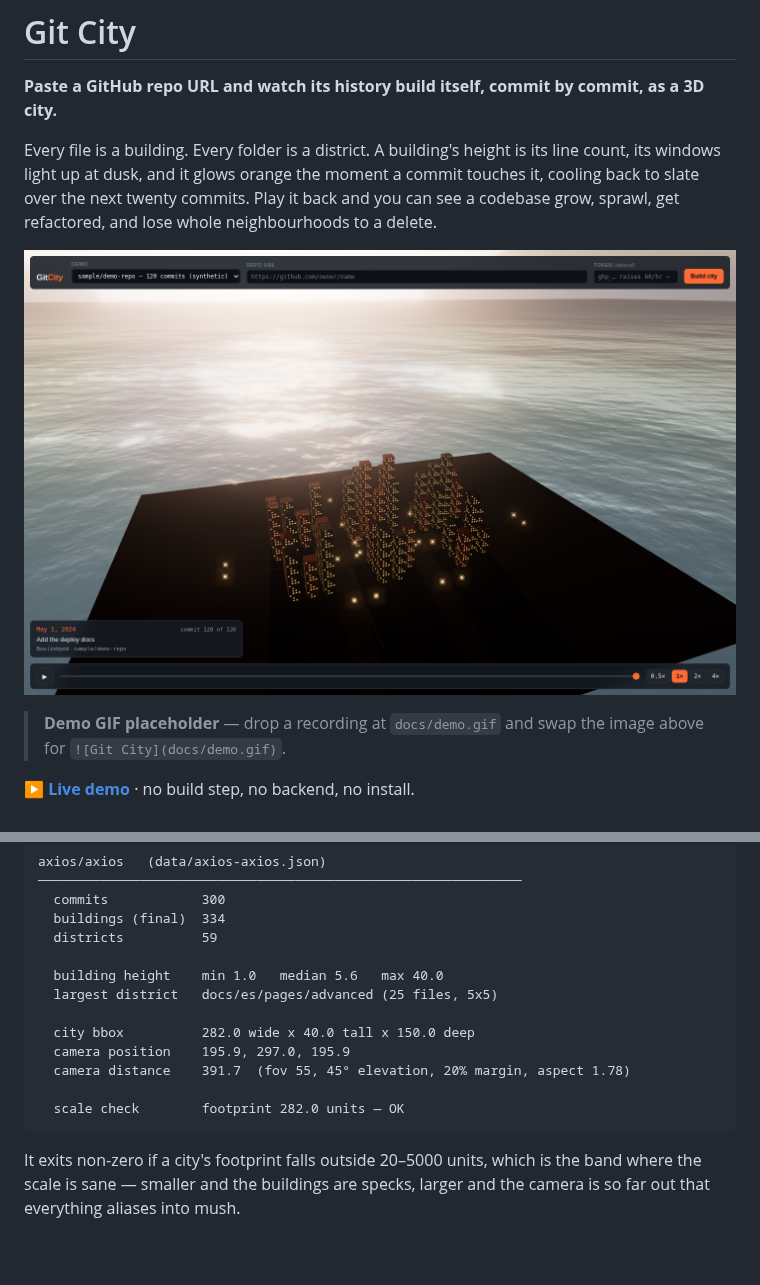
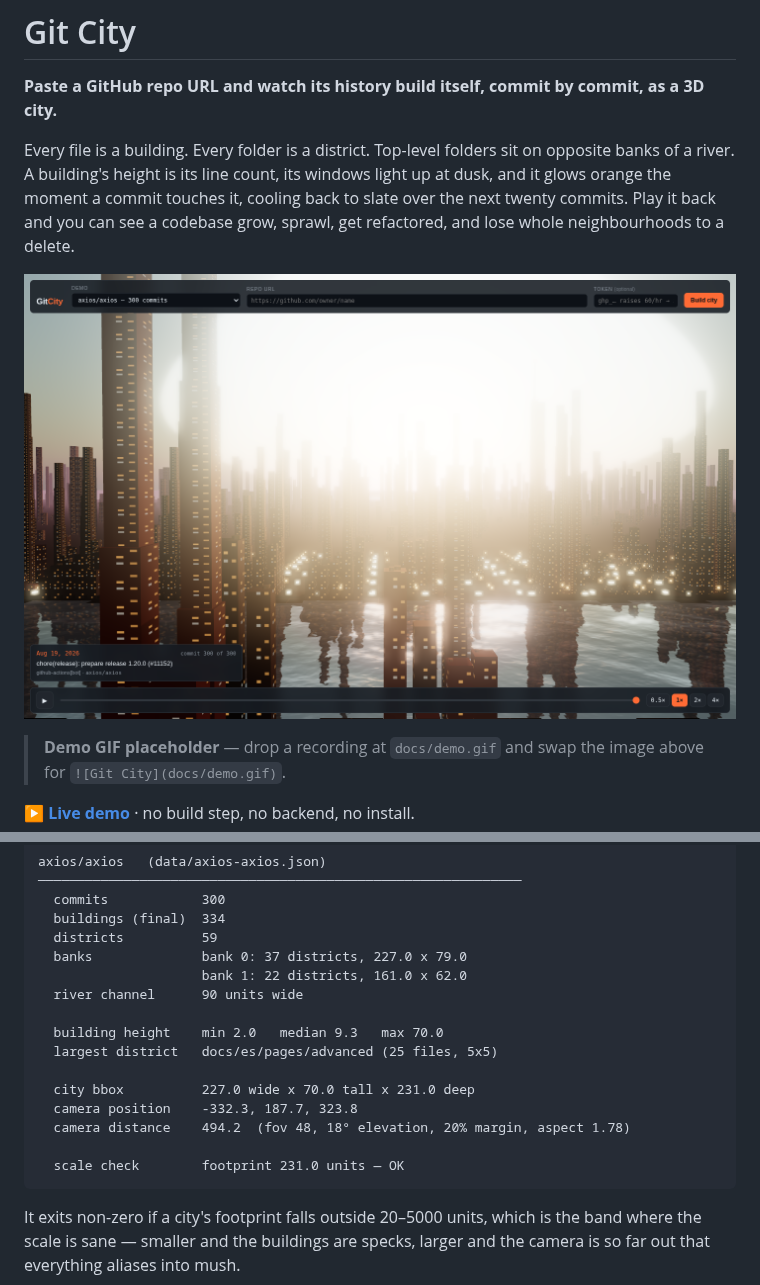
Before and after one commit to AyushChangedia/Git-City, a Markdown page: README.md, 2 parts joined by grey strips. Drawn GitHub-style; pictures changed too: docs/screenshot.png; blank space fills up the shorter version.

````diff
--- a/README.md
+++ b/README.md
@@ -2,9 +2,10 @@
 
 **Paste a GitHub repo URL and watch its history build itself, commit by commit, as a 3D city.**
 
-Every file is a building. Every folder is a district. A building's height is its
-line count, its windows light up at dusk, and it glows orange the moment a
-commit touches it, cooling back to slate over the next twenty commits. Play it
-back and you can see a codebase grow, sprawl, get refactored, and lose whole
-neighbourhoods to a delete.
+Every file is a building. Every folder is a district. Top-level folders sit on
+opposite banks of a river. A building's height is its line count, its windows
+light up at dusk, and it glows orange the moment a commit touches it, cooling
+back to slate over the next twenty commits. Play it back and you can see a
+codebase grow, sprawl, get refactored, and lose whole neighbourhoods to a
+delete.
 
@@ -256,15 +302,18 @@ axios/axios   (data/axios-axios.json)
   commits            300
   buildings (final)  334
   districts          59
+  banks              bank 0: 37 districts, 227.0 x 79.0
+                     bank 1: 22 districts, 161.0 x 62.0
+  river channel      90 units wide
 
-  building height    min 1.0   median 5.6   max 40.0
+  building height    min 2.0   median 9.3   max 70.0
   largest district   docs/es/pages/advanced (25 files, 5x5)
 
-  city bbox          282.0 wide x 40.0 tall x 150.0 deep
-  camera position    195.9, 297.0, 195.9
-  camera distance    391.7  (fov 55, 45° elevation, 20% margin, aspect 1.78)
+  city bbox          227.0 wide x 70.0 tall x 231.0 deep
+  camera position    -332.3, 187.7, 323.8
+  camera distance    494.2  (fov 48, 18° elevation, 20% margin, aspect 1.78)
 
-  scale check        footprint 282.0 units — OK
+  scale check        footprint 231.0 units — OK
 ```
 
 It exits non-zero if a city's footprint falls outside 20–5000 units, which is
````
Also changed, not shown: other parts of README.md (+93 -48 lines).
